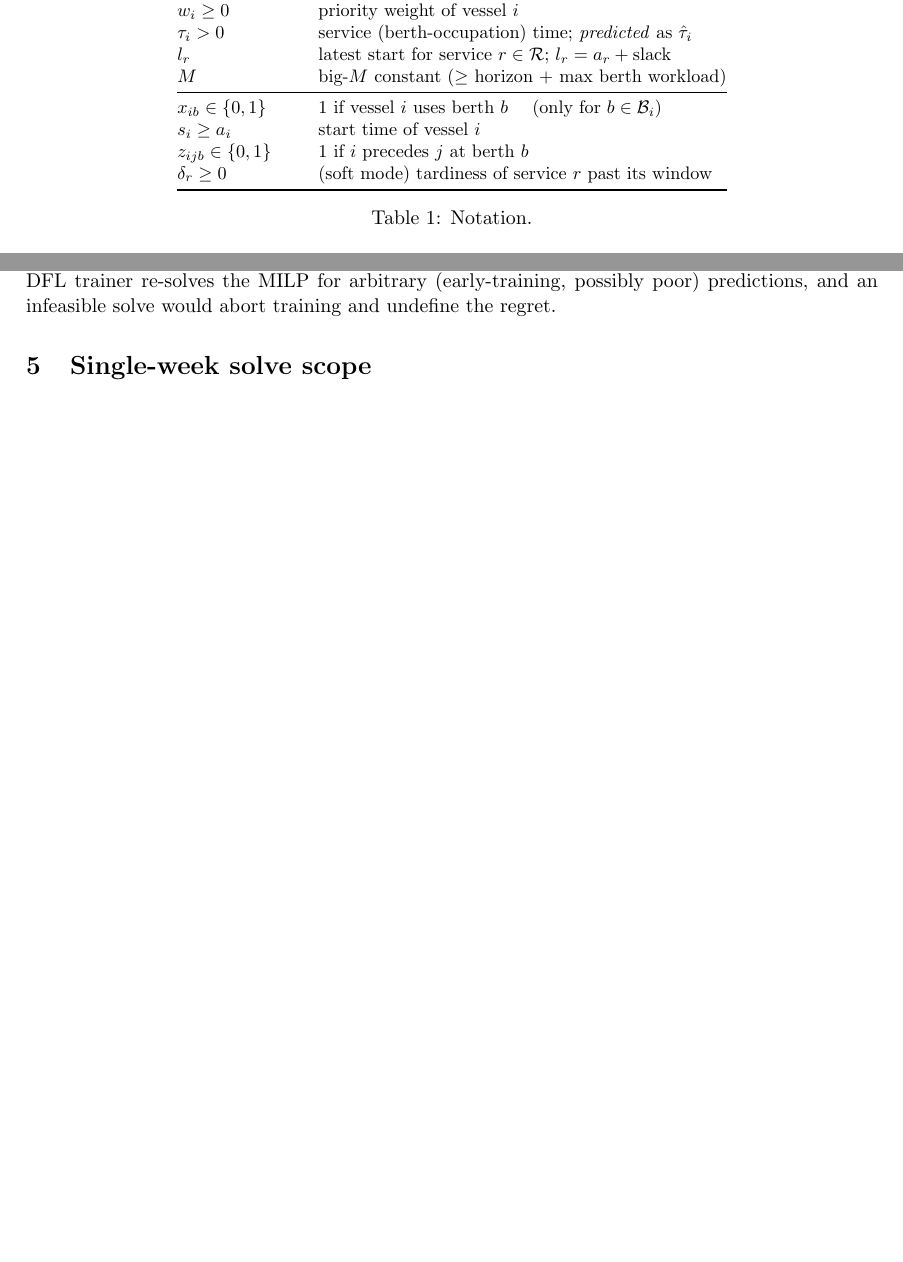
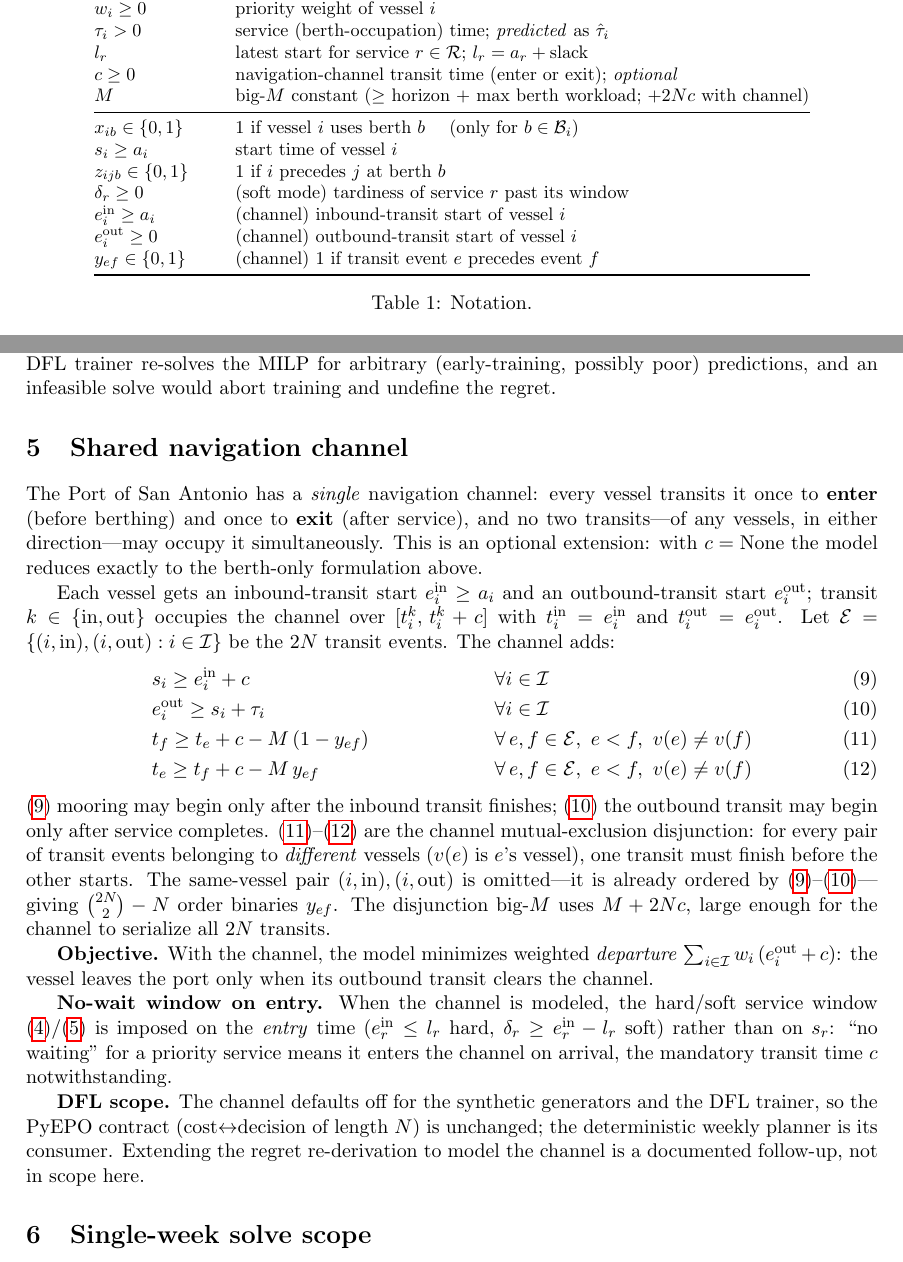
Before and after one commit to jpm0112/portsDFL, a LaTeX paper (prediction_models/docs/formulation/bap_formulation.tex): two parts of pages 2 and 3 of 6 before the commit and two parts of pages 2 and 3 of 7 after it, joined at a grey line, cut so that both start at the same text, the shorter picture padded with empty space. Compiled offline with pdfLaTeX.

Commit message:
Document the navigation channel (formulation, decisions log, README)
- bap_formulation.tex: add c / e^in / e^out / y_ef to the notation table; a
  "Shared navigation channel" section with the entry/exit-link constraints,
  the cross-vessel mutual-exclusion disjunction, the weighted-departure
  objective, the entry-window note, and the DFL-scope caveat; update the
  abstract and implementation pointers. Lint clean (envs/braces/math
  balanced, 10/10 citations, all refs resolve).
- decisions_and_questions.md: add Q9 recording the channel choices (both
  directions, single c, departure objective, window-on-entry, big-M bump,
  optional/off-by-default for DFL).
- optimizers/README.md: channel usage subsection + extract_channel.

Final verify: compileall clean; 21 optimizer tests pass (fti + shim).

Co-Authored-By: Claude Opus 4.8 (1M context) <noreply@anthropic.com>

```diff
--- a/prediction_models/docs/formulation/bap_formulation.tex
+++ b/prediction_models/docs/formulation/bap_formulation.tex
@@ -76,12 +79,16 @@ $a_i\ge 0$ & arrival time of vessel $i$ (hours from week start) \\
 $w_i\ge 0$ & priority weight of vessel $i$ \\
 $\tau_i>0$ & service (berth-occupation) time; \emph{predicted} as $\hat\tau_i$ \\
 $l_r$ & latest start for service $r\in\R$; $l_r=a_r+\text{slack}$ \\
-$\bigM$ & big-$M$ constant ($\ge$ horizon $+$ max berth workload) \\
+$c\ge 0$ & navigation-channel transit time (enter or exit); \emph{optional} \\
+$\bigM$ & big-$M$ constant ($\ge$ horizon $+$ max berth workload; $+2Nc$ with channel) \\
 \midrule
 $x_{ib}\in\{0,1\}$ & $1$ if vessel $i$ uses berth $b$ \quad(only for $b\in\Bi$) \\
 $s_i\ge a_i$ & start time of vessel $i$ \\
 $z_{ijb}\in\{0,1\}$ & $1$ if $i$ precedes $j$ at berth $b$ \\
 $\delta_r\ge 0$ & (soft mode) tardiness of service $r$ past its window \\
+$e^{\mathrm{in}}_i\ge a_i$ & (channel) inbound-transit start of vessel $i$ \\
+$e^{\mathrm{out}}_i\ge 0$ & (channel) outbound-transit start of vessel $i$ \\
+$y_{ef}\in\{0,1\}$ & (channel) $1$ if transit event $e$ precedes event $f$ \\
 \bottomrule
 \end{tabular}
 \caption{Notation.}
@@ -127,6 +137,52 @@ the tardiness variable and penalty $\eqref{eq:soft}$, $+\,p\sum_r\delta_r$ in
 $\hat\tau$---essential because the DFL trainer re-solves the MILP for arbitrary
 (early-training, possibly poor) predictions, and an infeasible solve would abort
 training and undefine the regret.
+
+\section{Shared navigation channel}\label{sec:channel}
+The Port of San Antonio has a \emph{single} navigation channel: every vessel
+transits it once to \textbf{enter} (before berthing) and once to \textbf{exit}
+(after service), and no two transits---of any vessels, in either
+direction---may occupy it simultaneously. This is an optional extension: with
+$c=\text{None}$ the model reduces exactly to the berth-only formulation above.
+
+Each vessel gets an inbound-transit start $e^{\mathrm{in}}_i\ge a_i$ and an
+outbound-transit start $e^{\mathrm{out}}_i$; transit $k\in\{\mathrm{in},
+\mathrm{out}\}$ occupies the channel over $[t^k_i,\,t^k_i+c]$ with
+$t^{\mathrm{in}}_i=e^{\mathrm{in}}_i$ and $t^{\mathrm{out}}_i=e^{\mathrm{out}}_i$.
+Let $\mathcal{E}=\{(i,\mathrm{in}),(i,\mathrm{out}):i\in\I\}$ be the $2N$ transit
+events. The channel adds:
+\begin{align}
+& s_i \ge e^{\mathrm{in}}_i + c && \forall i\in\I \label{eq:chin}\\
+& e^{\mathrm{out}}_i \ge s_i + \tau_i && \forall i\in\I \label{eq:chout}\\
+& t_f \ge t_e + c - \bigM\,(1-y_{ef}) && \forall\, e,f\in\mathcal{E},\ e<f,\ v(e)\ne v(f) \label{eq:chfwd}\\
+& t_e \ge t_f + c - \bigM\,y_{ef} && \forall\, e,f\in\mathcal{E},\ e<f,\ v(e)\ne v(f) \label{eq:chbwd}
+\end{align}
+\eqref{eq:chin} mooring may begin only after the inbound transit finishes;
+\eqref{eq:chout} the outbound transit may begin only after service completes.
+\eqref{eq:chfwd}--\eqref{eq:chbwd} are the channel mutual-exclusion disjunction:
+for every pair of transit events belonging to \emph{different} vessels ($v(e)$ is
+$e$'s vessel), one transit must finish before the other starts. The same-vessel
+pair $(i,\mathrm{in}),(i,\mathrm{out})$ is omitted---it is already ordered by
+\eqref{eq:chin}--\eqref{eq:chout}---giving $\binom{2N}{2}-N$ order binaries
+$y_{ef}$. The disjunction big-$M$ uses $\bigM+2Nc$, large enough for the channel
+to serialize all $2N$ transits.
+
+\textbf{Objective.} With the channel, the model minimizes weighted
+\emph{departure} $\sum_{i\in\I} w_i\,(e^{\mathrm{out}}_i + c)$: the vessel leaves
+the port only when its outbound transit clears the channel.
+
+\textbf{No-wait window on entry.} When the channel is modeled, the hard/soft
+service window \eqref{eq:window}/\eqref{eq:soft} is imposed on the
+\emph{entry} time ($e^{\mathrm{in}}_r\le l_r$ hard, $\delta_r\ge
+e^{\mathrm{in}}_r-l_r$ soft) rather than on $s_r$: ``no waiting'' for a priority
+service means it enters the channel on arrival, the mandatory transit time $c$
+notwithstanding.
+
+\textbf{DFL scope.} The channel defaults off for the synthetic generators and
+the DFL trainer, so the PyEPO contract (cost$\leftrightarrow$decision of length
+$N$) is unchanged; the deterministic weekly planner is its consumer. Extending
+the regret re-derivation to model the channel is a documented follow-up, not in
+scope here.
 
 \section{Single-week solve scope}
 The MILP solves exactly one 7-day instance ($N$ fixed, horizon $168$\,h).
```
Also changed, not shown: prediction_models/docs/formulation/decisions_and_questions.md (+23 -0 lines), optimizers/README.md, prediction_models/docs/formulation/bap_formulation.tex (15 more changed lines).
